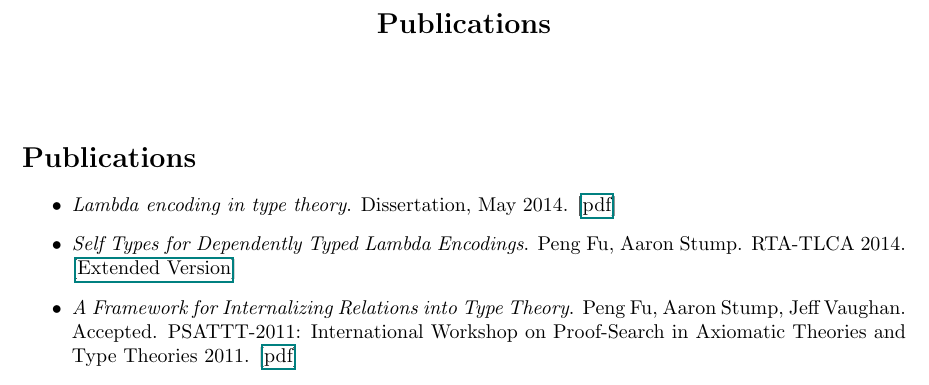
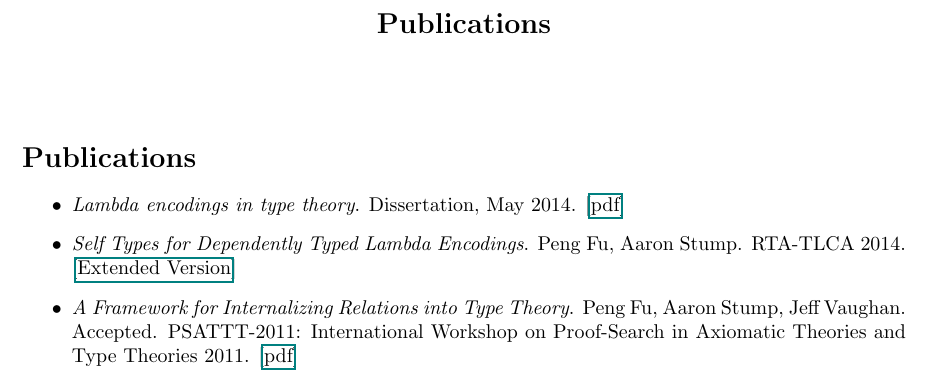
Before and after one commit to Fermat/fermat.github.io, a LaTeX document (src/publications/publications.tex): part of the page, cut so that both start at the same text. Compiled offline with pdfLaTeX.

Commit message:
fixed a typo

```diff
--- a/src/publications/publications.tex
+++ b/src/publications/publications.tex
@@ -21,7 +21,7 @@
 \section*{Publications}
 
 \begin{itemize}
-\item \textit{Lambda encoding in type theory}. Dissertation, May 2014. [\href{../../document/papers/dissertation.pdf}{pdf}]
+\item \textit{Lambda encodings in type theory}. Dissertation, May 2014. [\href{../../document/papers/dissertation.pdf}{pdf}]
 
 \item \textit{Self Types for Dependently Typed Lambda Encodings}. Peng Fu, Aaron Stump. RTA-TLCA 2014. [\href{../../document/papers/rta-tlca.pdf}{Extended Version}]
 
```
